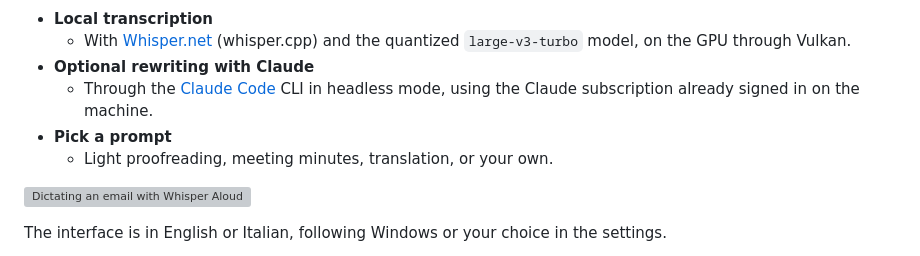
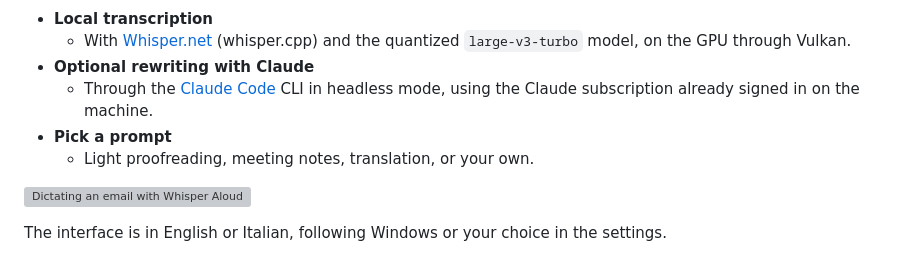
Before and after one commit to mgiuseppe/whisper-aloud, a Markdown page: README.md, the part around the change. Drawn GitHub-style; grey boxes are pictures that could not be loaded.

```diff
--- a/README.md
+++ b/README.md
@@ -7,7 +7,7 @@ Voice dictation for Windows in the style of Wispr Flow: hold a shortcut, speak,
 - **Optional rewriting with Claude**
   - Through the [Claude Code](https://code.claude.com/docs/en/overview) CLI in headless mode, using the Claude subscription already signed in on the machine.
 - **Pick a prompt**
-  - Light proofreading, meeting minutes, translation, or your own.
+  - Light proofreading, meeting notes, translation, or your own.
 
 ![Dictating an email with Whisper Aloud](docs/images/usage.gif)
 
```
Also changed, not shown: CONTRIBUTING.md (+1 -1 lines), docs/settings.md (+3 -3 lines), docs/images/overlay-minute.png, docs/images/settings-claude.png, 4 other files.
